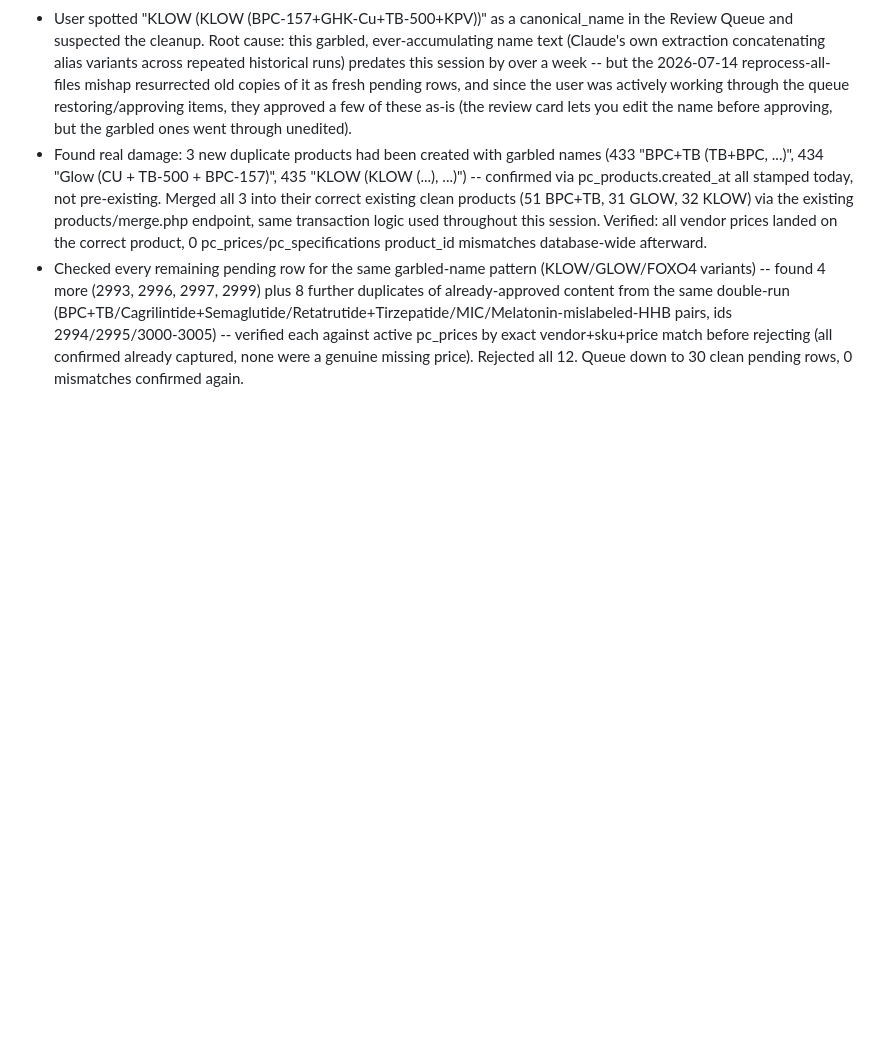
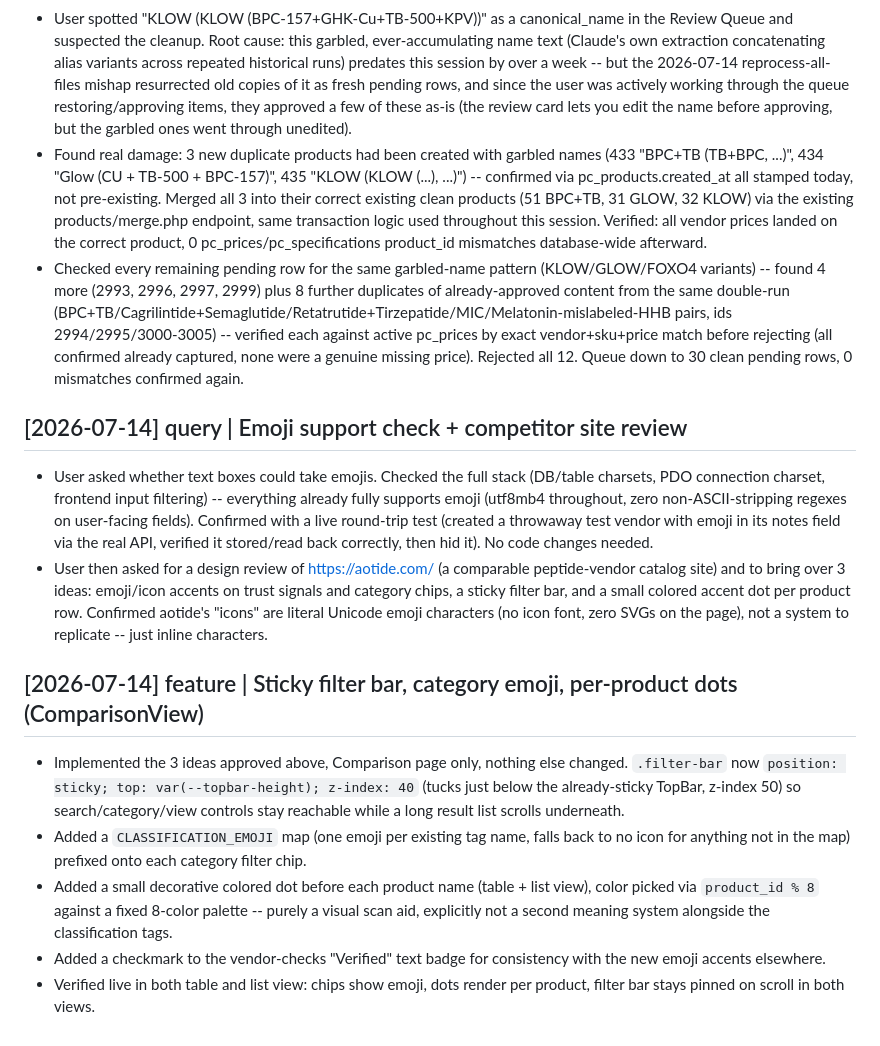
Before and after one commit to dusten/pep_pricing_tool, a Markdown page: Obsidian_pep_pricing_tool/log.md, the part around the change. Rendered like a GitHub page; blank space fills up the shorter version.

Commit message:
docs: log emoji-support check, competitor review, and Comparison UI additions
Co-Authored-By: Claude Sonnet 5 <noreply@anthropic.com>
Claude-Session: https://claude.ai/code/session_014Zx8BzVCoMVGY46wgiSX4R

```diff
--- a/Obsidian_pep_pricing_tool/log.md
+++ b/Obsidian_pep_pricing_tool/log.md
@@ -779,3 +779,16 @@ Created directory structure, CLAUDE.md schema, index, log, and four page templat
 - User spotted "KLOW (KLOW (BPC-157+GHK-Cu+TB-500+KPV))" as a canonical_name in the Review Queue and suspected the cleanup. Root cause: this garbled, ever-accumulating name text (Claude's own extraction concatenating alias variants across repeated historical runs) predates this session by over a week -- but the 2026-07-14 reprocess-all-files mishap resurrected old copies of it as fresh pending rows, and since the user was actively working through the queue restoring/approving items, they approved a few of these as-is (the review card lets you edit the name before approving, but the garbled ones went through unedited).
 - Found real damage: 3 new duplicate products had been created with garbled names (433 "BPC+TB (TB+BPC, ...)", 434 "Glow (CU + TB-500 + BPC-157)", 435 "KLOW (KLOW (...), ...)") -- confirmed via pc_products.created_at all stamped today, not pre-existing. Merged all 3 into their correct existing clean products (51 BPC+TB, 31 GLOW, 32 KLOW) via the existing products/merge.php endpoint, same transaction logic used throughout this session. Verified: all vendor prices landed on the correct product, 0 pc_prices/pc_specifications product_id mismatches database-wide afterward.
 - Checked every remaining pending row for the same garbled-name pattern (KLOW/GLOW/FOXO4 variants) -- found 4 more (2993, 2996, 2997, 2999) plus 8 further duplicates of already-approved content from the same double-run (BPC+TB/Cagrilintide+Semaglutide/Retatrutide+Tirzepatide/MIC/Melatonin-mislabeled-HHB pairs, ids 2994/2995/3000-3005) -- verified each against active pc_prices by exact vendor+sku+price match before rejecting (all confirmed already captured, none were a genuine missing price). Rejected all 12. Queue down to 30 clean pending rows, 0 mismatches confirmed again.
+
+## [2026-07-14] query | Emoji support check + competitor site review
+
+- User asked whether text boxes could take emojis. Checked the full stack (DB/table charsets, PDO connection charset, frontend input filtering) -- everything already fully supports emoji (utf8mb4 throughout, zero non-ASCII-stripping regexes on user-facing fields). Confirmed with a live round-trip test (created a throwaway test vendor with emoji in its notes field via the real API, verified it stored/read back correctly, then hid it). No code changes needed.
+- User then asked for a design review of https://aotide.com/ (a comparable peptide-vendor catalog site) and to bring over 3 ideas: emoji/icon accents on trust signals and category chips, a sticky filter bar, and a small colored accent dot per product row. Confirmed aotide's "icons" are literal Unicode emoji characters (no icon font, zero SVGs on the page), not a system to replicate -- just inline characters.
+
+## [2026-07-14] feature | Sticky filter bar, category emoji, per-product dots (ComparisonView)
+
+- Implemented the 3 ideas approved above, Comparison page only, nothing else changed. `.filter-bar` now `position: sticky; top: var(--topbar-height); z-index: 40` (tucks just below the already-sticky TopBar, z-index 50) so search/category/view controls stay reachable while a long result list scrolls underneath.
+- Added a `CLASSIFICATION_EMOJI` map (one emoji per existing tag name, falls back to no icon for anything not in the map) prefixed onto each category filter chip.
+- Added a small decorative colored dot before each product name (table + list view), color picked via `product_id % 8` against a fixed 8-color palette -- purely a visual scan aid, explicitly not a second meaning system alongside the classification tags.
+- Added a checkmark to the vendor-checks "Verified" text badge for consistency with the new emoji accents elsewhere.
+- Verified live in both table and list view: chips show emoji, dots render per product, filter bar stays pinned on scroll in both views.
```
